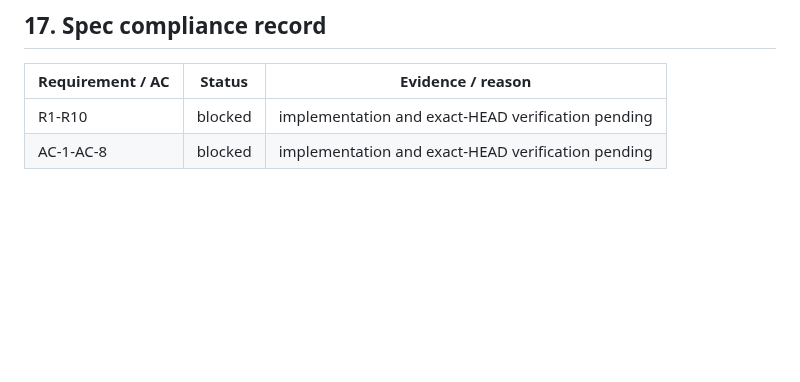
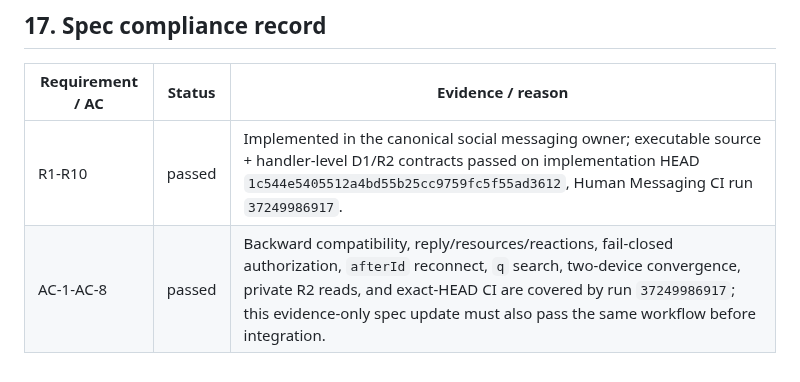
Before and after one commit to bhrumom/fabushi-backend, a Markdown page: docs/specs/human-direct-messaging-extensions.md, the part around the change. Drawn GitHub-style; blank space fills up the shorter version.

Commit message:
docs(messages): record verified Phase 1 backend compliance

```diff
--- a/docs/specs/human-direct-messaging-extensions.md
+++ b/docs/specs/human-direct-messaging-extensions.md
@@ -156,5 +156,5 @@ CI logs and exact commit SHA are required evidence. API failures return bounded
 
 | Requirement / AC | Status | Evidence / reason |
 | --- | --- | --- |
-| R1-R10 | blocked | implementation and exact-HEAD verification pending |
-| AC-1-AC-8 | blocked | implementation and exact-HEAD verification pending |
+| R1-R10 | passed | Implemented in the canonical social messaging owner; executable source + handler-level D1/R2 contracts passed on implementation HEAD `1c544e5405512a4bd55b25cc9759fc5f55ad3612`, Human Messaging CI run `37249986917`. |
+| AC-1-AC-8 | passed | Backward compatibility, reply/resources/reactions, fail-closed authorization, `afterId` reconnect, `q` search, two-device convergence, private R2 reads, and exact-HEAD CI are covered by run `37249986917`; this evidence-only spec update must also pass the same workflow before integration. |
```
